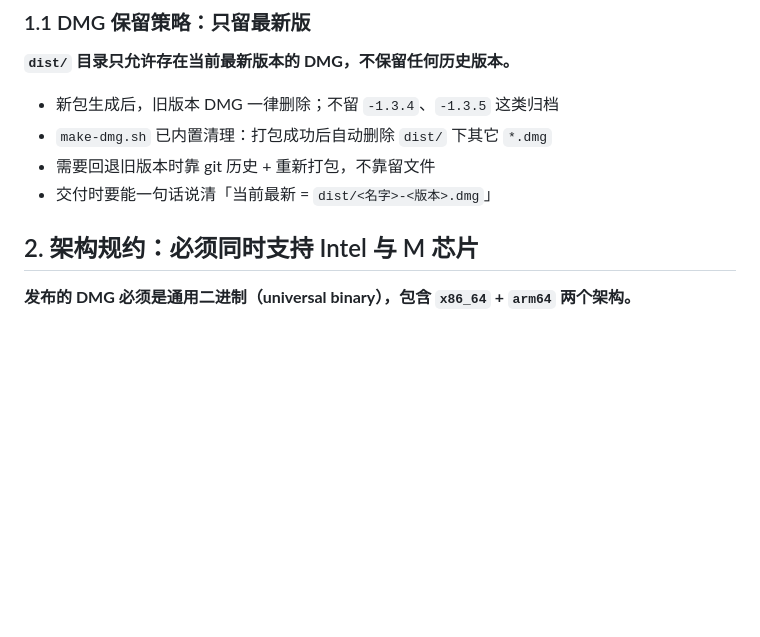
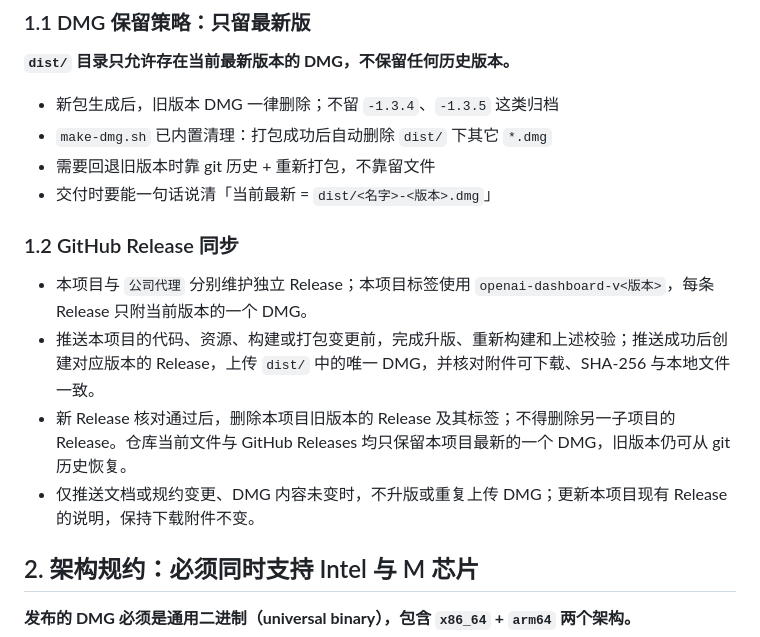
Before and after one commit to xbguan/grocery, a Markdown page: code/OpenAI API 仪表盘/AGENTS.md, the part around the change. Drawn GitHub-style; blank space fills up the shorter version.

```diff
--- a/code/OpenAI API 仪表盘/AGENTS.md
+++ b/code/OpenAI API 仪表盘/AGENTS.md
@@ -27,6 +27,13 @@
 - `make-dmg.sh` 已内置清理：打包成功后自动删除 `dist/` 下其它 `*.dmg`
 - 需要回退旧版本时靠 git 历史 + 重新打包，不靠留文件
 - 交付时要能一句话说清「当前最新 = `dist/<名字>-<版本>.dmg`」
+
+### 1.2 GitHub Release 同步
+
+- 本项目与 `公司代理` 分别维护独立 Release；本项目标签使用 `openai-dashboard-v<版本>`，每条 Release 只附当前版本的一个 DMG。
+- 推送本项目的代码、资源、构建或打包变更前，完成升版、重新构建和上述校验；推送成功后创建对应版本的 Release，上传 `dist/` 中的唯一 DMG，并核对附件可下载、SHA-256 与本地文件一致。
+- 新 Release 核对通过后，删除本项目旧版本的 Release 及其标签；不得删除另一子项目的 Release。仓库当前文件与 GitHub Releases 均只保留本项目最新的一个 DMG，旧版本仍可从 git 历史恢复。
+- 仅推送文档或规约变更、DMG 内容未变时，不升版或重复上传 DMG；更新本项目现有 Release 的说明，保持下载附件不变。
 
 ## 2. 架构规约：必须同时支持 Intel 与 M 芯片
 
```
Also changed, not shown: code/公司代理/AGENTS.md (+9 -0 lines).
